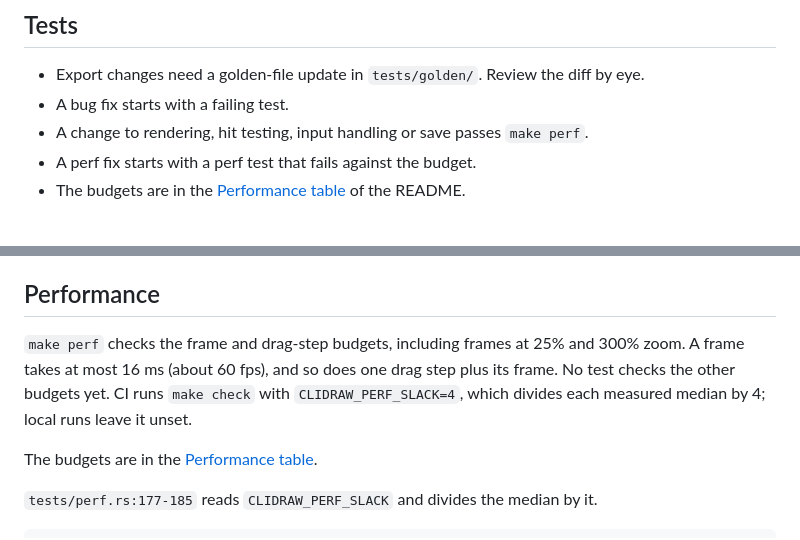
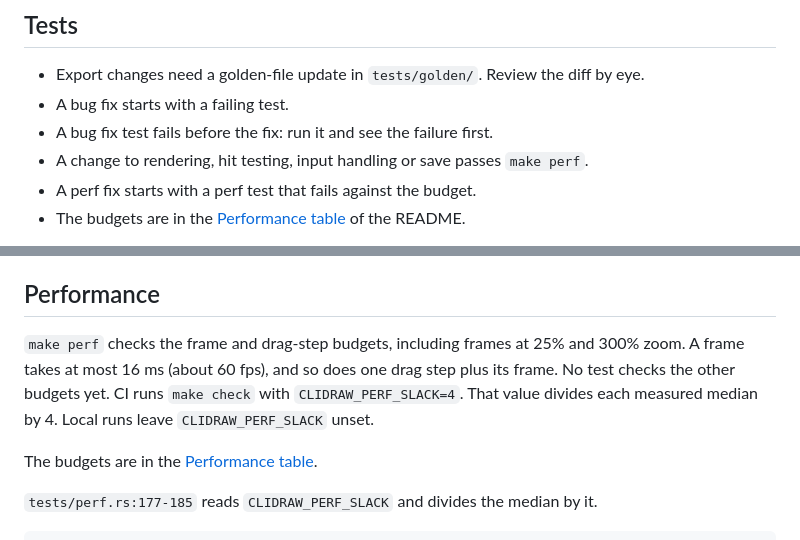
Before and after one commit to shortcuts/clidraw, a Markdown page: CONTRIBUTING.md, 2 parts joined by grey strips. Drawn GitHub-style.

Commit message:
docs(contributing): finish CONTRIBUTING.md and point README to it
The wip commit moved the contributor rules out of AGENTS.md and README,
but the bug-fix test rule was missing and one sentence ran two claims
together. README keeps the budget table for users and links contributors
to the workflow in CONTRIBUTING.md.

```diff
--- a/CONTRIBUTING.md
+++ b/CONTRIBUTING.md
@@ -32,6 +32,7 @@ Run these commands from the repo root.
 
 - Export changes need a golden-file update in `tests/golden/`. Review the diff by eye.
 - A bug fix starts with a failing test.
+- A bug fix test fails before the fix: run it and see the failure first.
 - A change to rendering, hit testing, input handling or save passes `make perf`.
 - A perf fix starts with a perf test that fails against the budget.
 - The budgets are in the [Performance table](README.md#performance) of the README.
@@ -54,7 +55,7 @@ fn check(name: &str, actual: &str) {
 
 ## Performance
 
-`make perf` checks the frame and drag-step budgets, including frames at 25% and 300% zoom. A frame takes at most 16 ms (about 60 fps), and so does one drag step plus its frame. No test checks the other budgets yet. CI runs `make check` with `CLIDRAW_PERF_SLACK=4`, which divides each measured median by 4; local runs leave it unset.
+`make perf` checks the frame and drag-step budgets, including frames at 25% and 300% zoom. A frame takes at most 16 ms (about 60 fps), and so does one drag step plus its frame. No test checks the other budgets yet. CI runs `make check` with `CLIDRAW_PERF_SLACK=4`. That value divides each measured median by 4. Local runs leave `CLIDRAW_PERF_SLACK` unset.
 
 The budgets are in the [Performance table](README.md#performance).
 
```
Also changed, not shown: README.md (+1 -1 lines).
